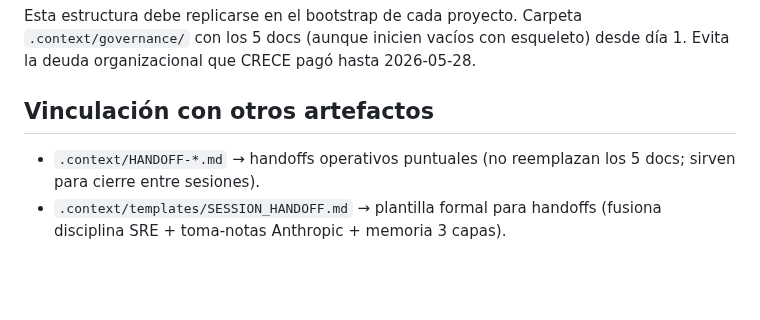
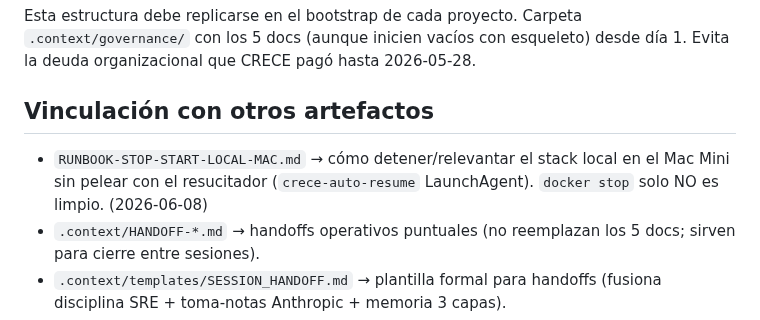
Before and after one commit to carlos-amador-git/crece-v2, a Markdown page: .context/governance/README.md, the part around the change. Drawn GitHub-style; blank space fills up the shorter version.

```diff
--- a/.context/governance/README.md
+++ b/.context/governance/README.md
@@ -55,6 +55,7 @@ Esta estructura debe replicarse en el bootstrap de cada proyecto. Carpeta `.cont
 
 ## Vinculación con otros artefactos
 
+- `RUNBOOK-STOP-START-LOCAL-MAC.md` → cómo detener/relevantar el stack local en el Mac Mini sin pelear con el resucitador (`crece-auto-resume` LaunchAgent). `docker stop` solo NO es limpio. (2026-06-08)
 - `.context/HANDOFF-*.md` → handoffs operativos puntuales (no reemplazan los 5 docs; sirven para cierre entre sesiones).
 - `.context/templates/SESSION_HANDOFF.md` → plantilla formal para handoffs (fusiona disciplina SRE + toma-notas Anthropic + memoria 3 capas).
 - `docs/adr/` → ADRs canónicos vigentes en formato Nygard+MADR (5 migrados 2026-05-28; resto en `DECISIONS.md` formato histórico).
```
Also changed, not shown: .context/PLAN-2026-06-11-auto-radar-crece.md (added, +147 -0 lines), .context/governance/RUNBOOK-STOP-START-LOCAL-MAC.md (added, +55 -0 lines).
